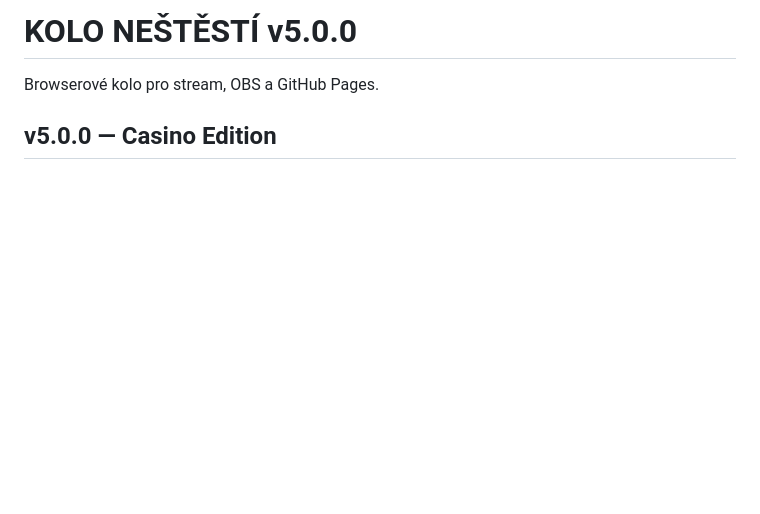
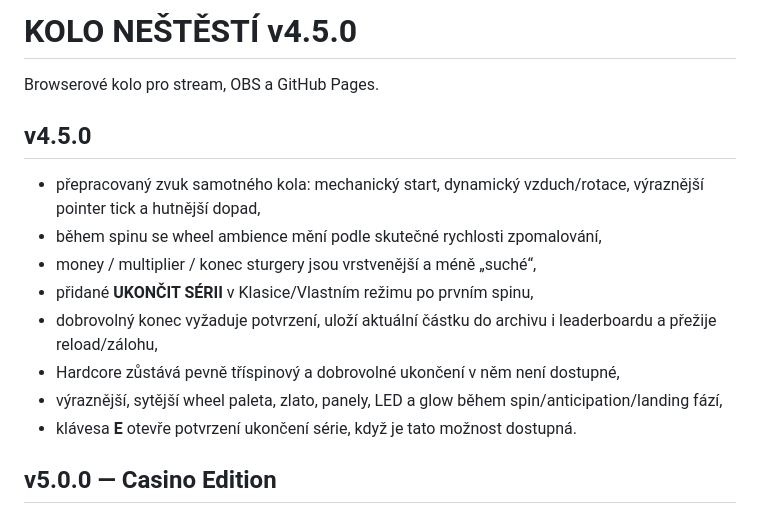
Before and after one commit to kaktusgames08-sys/AgrGamba, a Markdown page: README.md, the part around the change. Rendered like a GitHub page; blank space fills up the shorter version.

Commit message:
docs: document v4.5 richer feedback and cash-out

```diff
--- a/README.md
+++ b/README.md
@@ -1,6 +1,17 @@
-# KOLO NEŠTĚSTÍ v5.0.0
+# KOLO NEŠTĚSTÍ v4.5.0
 
 Browserové kolo pro stream, OBS a GitHub Pages.
+
+## v4.5.0
+
+- přepracovaný zvuk samotného kola: mechanický start, dynamický vzduch/rotace, výraznější pointer tick a hutnější dopad,
+- během spinu se wheel ambience mění podle skutečné rychlosti zpomalování,
+- money / multiplier / konec sturgery jsou vrstvenější a méně „suché“,
+- přidané **UKONČIT SÉRII** v Klasice/Vlastním režimu po prvním spinu,
+- dobrovolný konec vyžaduje potvrzení, uloží aktuální částku do archivu i leaderboardu a přežije reload/zálohu,
+- Hardcore zůstává pevně tříspinový a dobrovolné ukončení v něm není dostupné,
+- výraznější, sytější wheel paleta, zlato, panely, LED a glow během spin/anticipation/landing fází,
+- klávesa **E** otevře potvrzení ukončení série, když je tato možnost dostupná.
 
 ## v5.0.0 — Casino Edition
 
```
